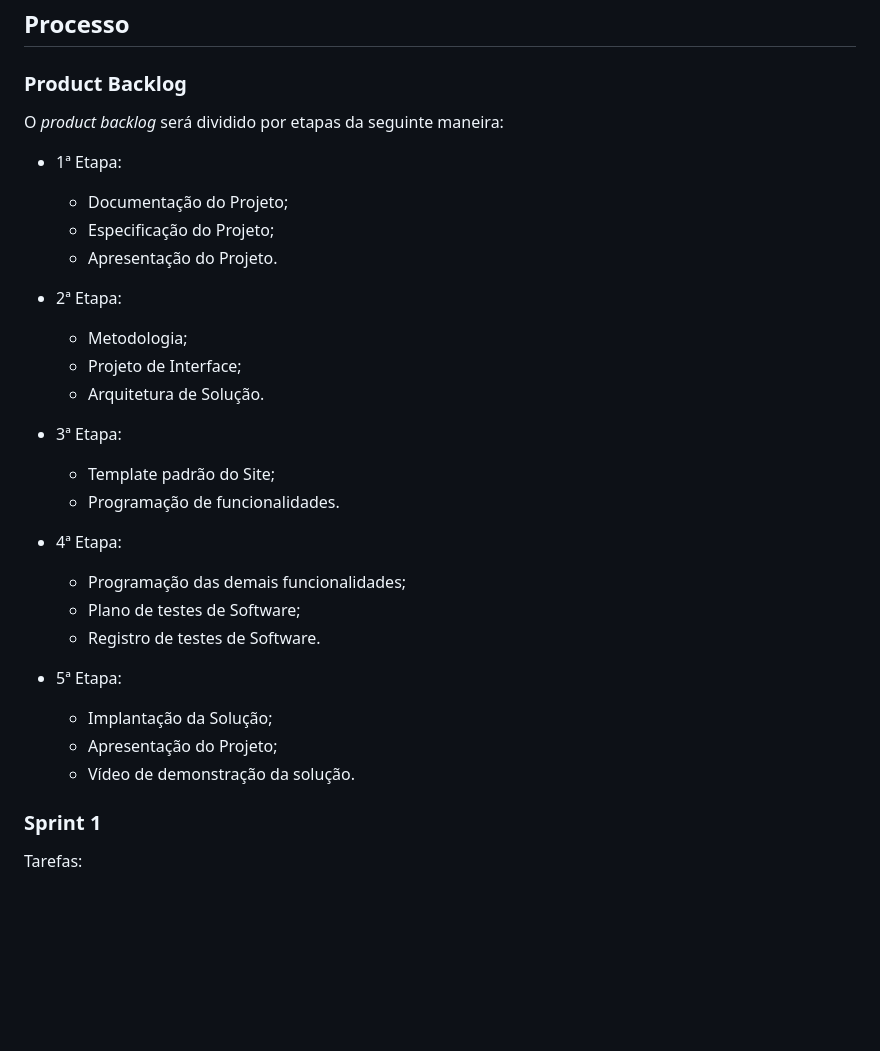
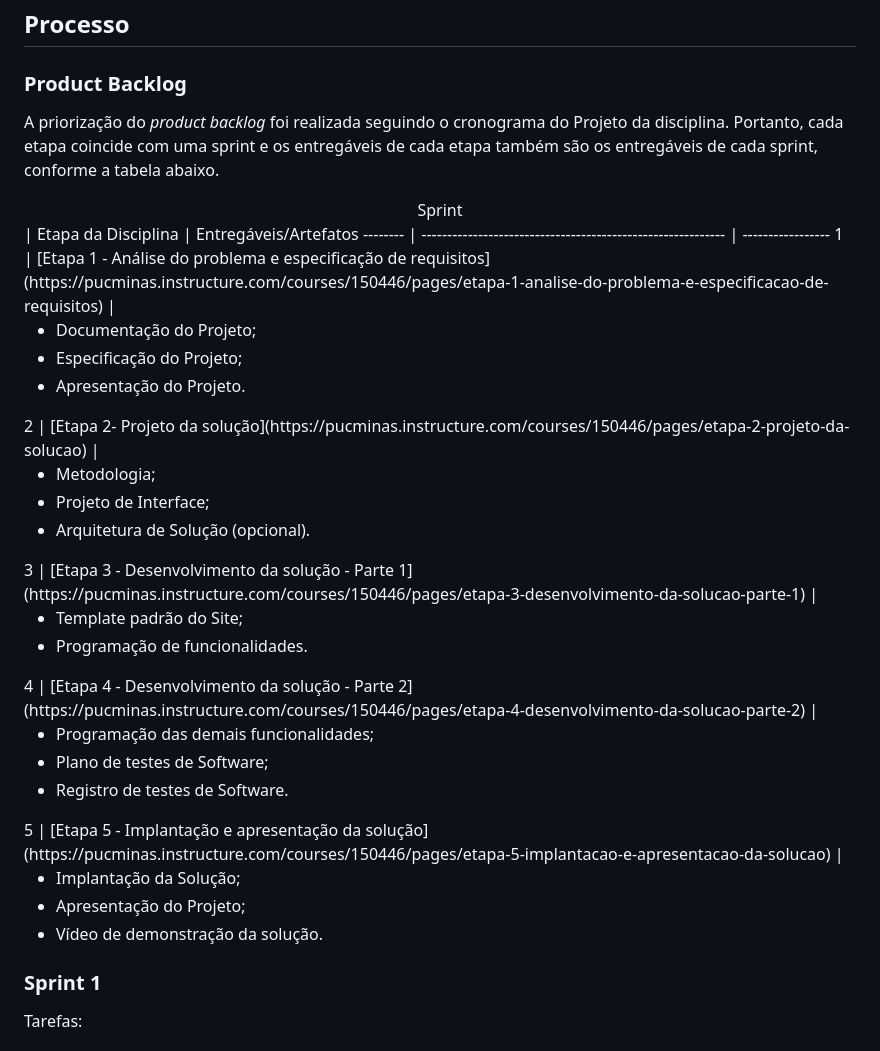
Before and after one commit to ICEI-PUC-Minas-PMV-ADS/PMV-ADS-2023-1-E1-PROJ-WEB-T15-Time3-CineGuide, a Markdown page: docs/03-Metodologia.md, the part around the change. Drawn GitHub-style; blank space fills up the shorter version.

Commit message:
Coloca as informações do Product Backlog em forma de tabela

```diff
--- a/docs/03-Metodologia.md
+++ b/docs/03-Metodologia.md
@@ -47,31 +47,15 @@ Servidor de hospedagem              | <mark>**A definir**</mark>
 
 ### **Product Backlog**
 
-O *product backlog* será dividido por etapas da seguinte maneira:
+A priorização do *product backlog* foi realizada seguindo o cronograma do Projeto da disciplina. Portanto, cada etapa coincide com uma sprint e os entregáveis de cada etapa também são os entregáveis de cada sprint, conforme a tabela abaixo.
 
-- 1ª Etapa:
-  - Documentação do Projeto;
-  - Especificação do Projeto;
-  - Apresentação do Projeto.
-
-- 2ª Etapa:
-  - Metodologia;
-  - Projeto de Interface;
-  - Arquitetura de Solução.
-
-- 3ª Etapa:
-  - Template padrão do Site;
-  - Programação de funcionalidades.
-
-- 4ª Etapa:
-  - Programação das demais funcionalidades;
-  - Plano de testes de Software;
-  - Registro de testes de Software.
-
-- 5ª Etapa:
-  - Implantação da Solução;
-  - Apresentação do Projeto;
-  - Vídeo de demonstração da solução.
+<center>Sprint</center>   | Etapa da Disciplina                                         | Entregáveis/Artefatos
+-------- | ----------------------------------------------------------- | -----------------
+1        | [Etapa 1 - Análise do problema e especificação de requisitos](https://pucminas.instructure.com/courses/150446/pages/etapa-1-analise-do-problema-e-especificacao-de-requisitos) | <ul><li>Documentação do Projeto;</li><li>Especificação do Projeto;</li><li>Apresentação do Projeto.</li></ul>
+2        | [Etapa 2- Projeto da solução](https://pucminas.instructure.com/courses/150446/pages/etapa-2-projeto-da-solucao) | <ul><li>Metodologia;</li><li>Projeto de Interface;</li><li>Arquitetura de Solução (opcional).</li></ul>
+3        | [Etapa 3 - Desenvolvimento da solução - Parte 1](https://pucminas.instructure.com/courses/150446/pages/etapa-3-desenvolvimento-da-solucao-parte-1) | <ul><li>Template padrão do Site;</li><li>Programação de funcionalidades.</li></ul>
+4        | [Etapa 4 - Desenvolvimento da solução - Parte 2](https://pucminas.instructure.com/courses/150446/pages/etapa-4-desenvolvimento-da-solucao-parte-2) | <ul><li>Programação das demais funcionalidades;</li><li>Plano de testes de Software;</li><li>Registro de testes de Software.</li></ul>
+5        | [Etapa 5 - Implantação e apresentação da solução](https://pucminas.instructure.com/courses/150446/pages/etapa-5-implantacao-e-apresentacao-da-solucao) | <ul><li>Implantação da Solução;</li><li>Apresentação do Projeto;</li><li>Vídeo de demonstração da solução.</li></ul>
 
 ### **Sprint 1**
 Tarefas:
```
